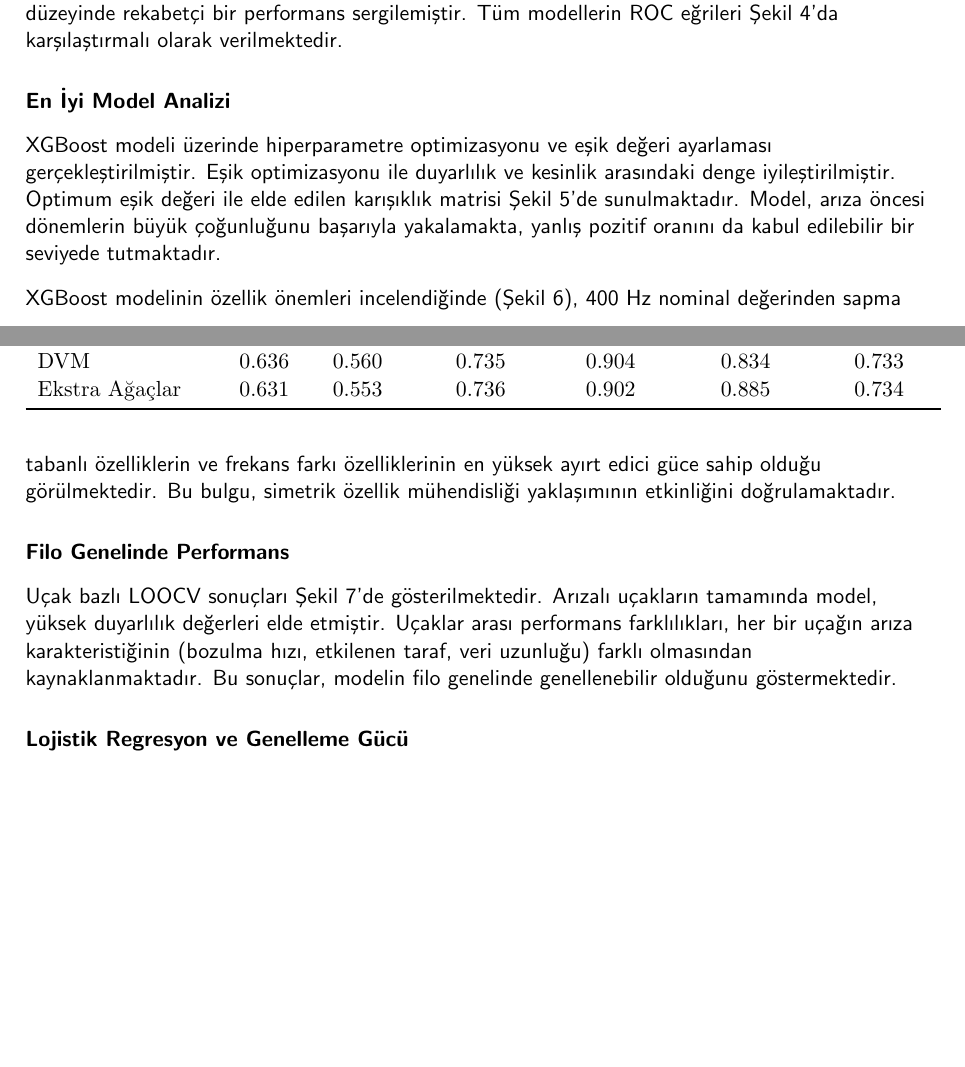
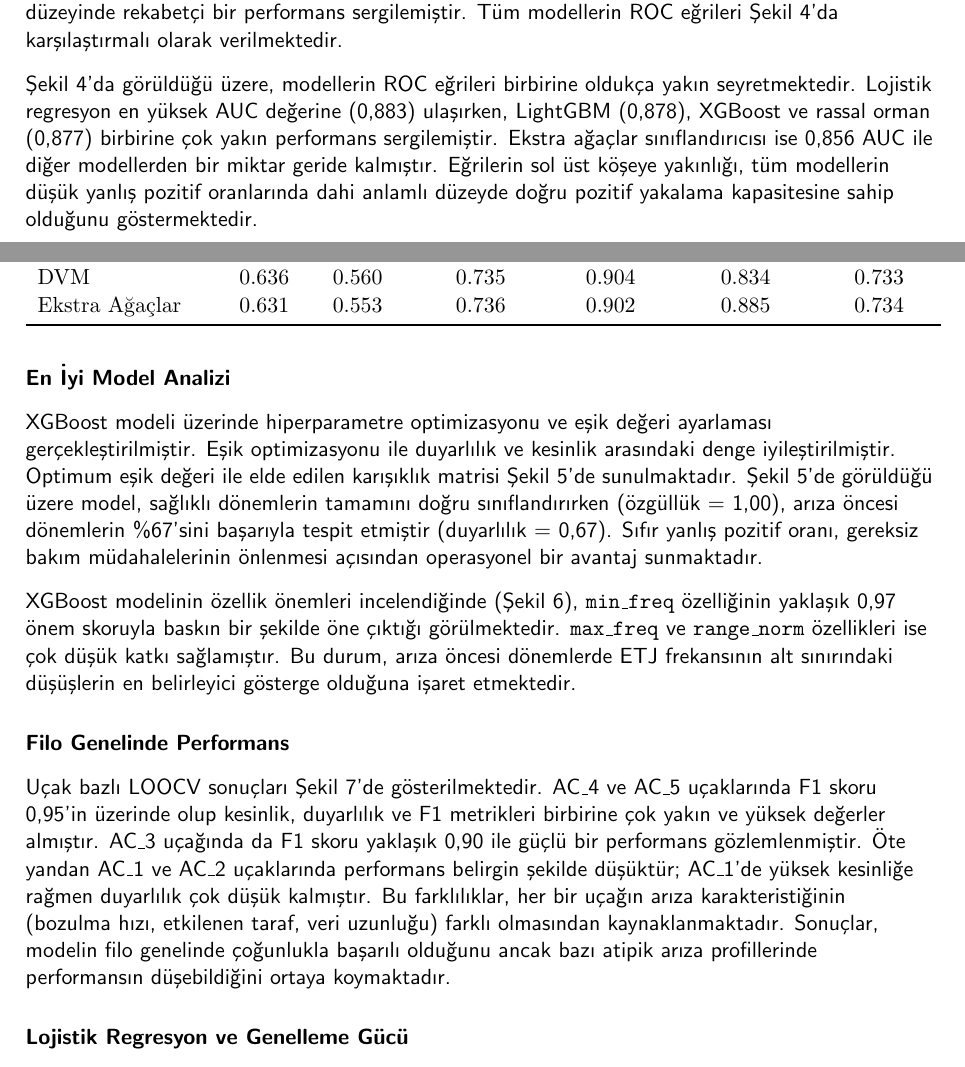
Before and after one commit to gkizildogan/uhukyirmialti, a LaTeX document (UHUK-bildiri.tex): two parts of pages 5 and 6 of 10, joined at a grey line, cut so that both start at the same text, the shorter picture padded with empty space. Compiled offline with pdfLaTeX.

Commit message:
LaTeX updates

```diff
--- a/UHUK-bildiri.tex
+++ b/UHUK-bildiri.tex
@@ -178,9 +178,11 @@ Ekstra Ağaçlar & 0.631 & 0.553 & 0.736 & 0.902 & 0.885 & 0.734 \\
 \label{fig:roc}
 \end{figure}
 
+Şekil~\ref{fig:roc}'da görüldüğü üzere, modellerin ROC eğrileri birbirine oldukça yakın seyretmektedir. Lojistik regresyon en yüksek AUC değerine (0{,}883) ulaşırken, LightGBM (0{,}878), XGBoost ve rassal orman (0{,}877) birbirine çok yakın performans sergilemiştir. Ekstra ağaçlar sınıflandırıcısı ise 0{,}856 AUC ile diğer modellerden bir miktar geride kalmıştır. Eğrilerin sol üst köşeye yakınlığı, tüm modellerin düşük yanlış pozitif oranlarında dahi anlamlı düzeyde doğru pozitif yakalama kapasitesine sahip olduğunu göstermektedir.
+
 \altbaslik{En İyi Model Analizi}
 
-XGBoost modeli üzerinde hiperparametre optimizasyonu ve eşik değeri ayarlaması gerçekleştirilmiştir. Eşik optimizasyonu ile duyarlılık ve kesinlik arasındaki denge iyileştirilmiştir. Optimum eşik değeri ile elde edilen karışıklık matrisi Şekil~\ref{fig:cm}'de sunulmaktadır. Model, arıza öncesi dönemlerin büyük çoğunluğunu başarıyla yakalamakta, yanlış pozitif oranını da kabul edilebilir bir seviyede tutmaktadır.
+XGBoost modeli üzerinde hiperparametre optimizasyonu ve eşik değeri ayarlaması gerçekleştirilmiştir. Eşik optimizasyonu ile duyarlılık ve kesinlik arasındaki denge iyileştirilmiştir. Optimum eşik değeri ile elde edilen karışıklık matrisi Şekil~\ref{fig:cm}'de sunulmaktadır. Şekil~\ref{fig:cm}'de görüldüğü üzere model, sağlıklı dönemlerin tamamını doğru sınıflandırırken (özgüllük = 1{,}00), arıza öncesi dönemlerin \%67'sini başarıyla tespit etmiştir (duyarlılık = 0{,}67). Sıfır yanlış pozitif oranı, gereksiz bakım müdahalelerinin önlenmesi açısından operasyonel bir avantaj sunmaktadır.
 
 \begin{figure}[ht]\centering
 \includegraphics[width=0.55\textwidth]{images/confusion_matrix.png}
@@ -188,7 +190,7 @@ XGBoost modeli üzerinde hiperparametre optimizasyonu ve eşik değeri ayarlamas
 \label{fig:cm}
 \end{figure}
 
-XGBoost modelinin özellik önemleri incelendiğinde (Şekil~\ref{fig:importance}), 400~Hz nominal değerinden sapma tabanlı özelliklerin ve frekans farkı özelliklerinin en yüksek ayırt edici güce sahip olduğu görülmektedir. Bu bulgu, simetrik özellik mühendisliği yaklaşımının etkinliğini doğrulamaktadır.
+XGBoost modelinin özellik önemleri incelendiğinde (Şekil~\ref{fig:importance}), \texttt{min\_freq} özelliğinin yaklaşık 0{,}97 önem skoruyla baskın bir şekilde öne çıktığı görülmektedir. \texttt{max\_freq} ve \texttt{range\_norm} özellikleri ise çok düşük katkı sağlamıştır. Bu durum, arıza öncesi dönemlerde ETJ frekansının alt sınırındaki düşüşlerin en belirleyici gösterge olduğuna işaret etmektedir.
 
 \begin{figure}[ht]\centering
 \includegraphics[width=0.80\textwidth]{images/feature_importance.png}
@@ -198,7 +200,7 @@ XGBoost modelinin özellik önemleri incelendiğinde (Şekil~\ref{fig:importance
 
 \altbaslik{Filo Genelinde Performans}
 
-Uçak bazlı LOOCV sonuçları Şekil~\ref{fig:loocv}'de gösterilmektedir. Arızalı uçakların tamamında model, yüksek duyarlılık değerleri elde etmiştir. Uçaklar arası performans farklılıkları, her bir uçağın arıza karakteristiğinin (bozulma hızı, etkilenen taraf, veri uzunluğu) farklı olmasından kaynaklanmaktadır. Bu sonuçlar, modelin filo genelinde genellenebilir olduğunu göstermektedir.
+Uçak bazlı LOOCV sonuçları Şekil~\ref{fig:loocv}'de gösterilmektedir. AC\_4 ve AC\_5 uçaklarında F1 skoru 0{,}95'in üzerinde olup kesinlik, duyarlılık ve F1 metrikleri birbirine çok yakın ve yüksek değerler almıştır. AC\_3 uçağında da F1 skoru yaklaşık 0{,}90 ile güçlü bir performans gözlemlenmiştir. Öte yandan AC\_1 ve AC\_2 uçaklarında performans belirgin şekilde düşüktür; AC\_1'de yüksek kesinliğe rağmen duyarlılık çok düşük kalmıştır. Bu farklılıklar, her bir uçağın arıza karakteristiğinin (bozulma hızı, etkilenen taraf, veri uzunluğu) farklı olmasından kaynaklanmaktadır. Sonuçlar, modelin filo genelinde çoğunlukla başarılı olduğunu ancak bazı atipik arıza profillerinde performansın düşebildiğini ortaya koymaktadır.
 
 \begin{figure}[ht]\centering
 \includegraphics[width=0.80\textwidth]{images/loocv_performance.png}
```
Also changed, not shown: UHUK-bildiri.pdf.
